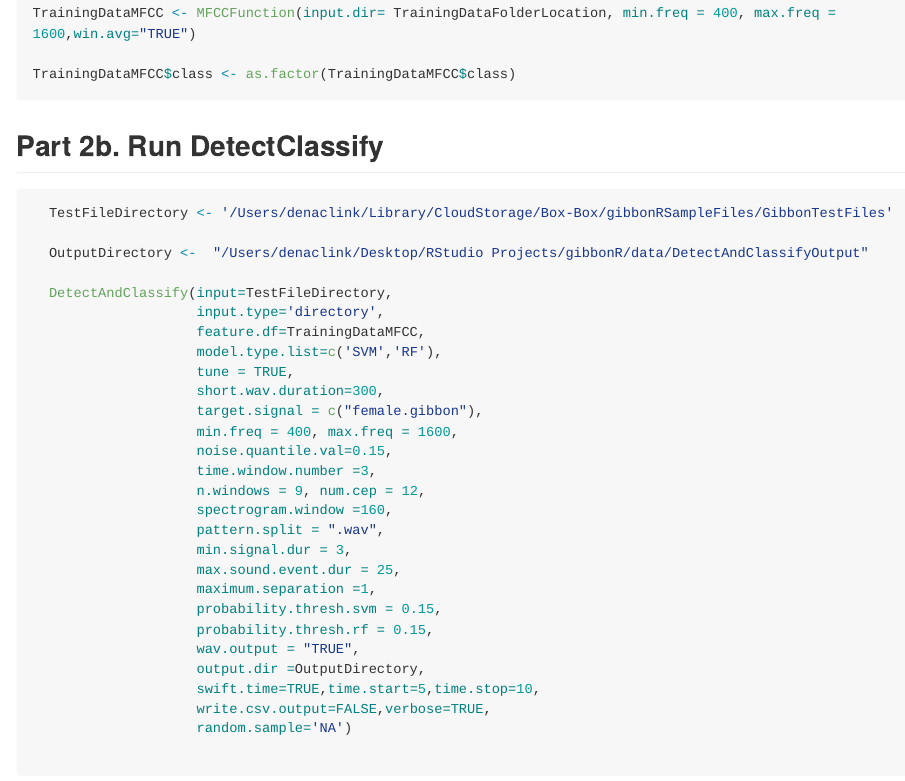
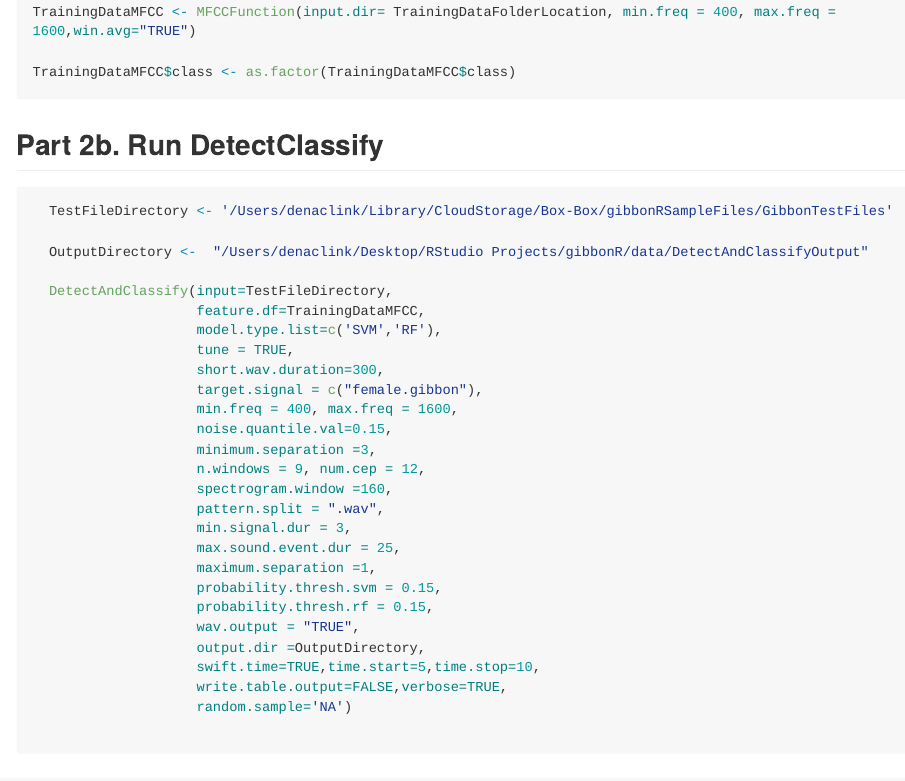
Before and after one commit to DenaJGibbon/gibbonR, an R Markdown document (README.Rmd): the page in a window 1100 px wide, from 2780 px down before the commit and from 2760 px down after it, so that both start at the same text. The pictures show the output file README.md that the author committed with the source, drawn offline in the style of GitHub; long lines of code are wrapped.

Commit message:
Update functions.

```diff
--- a/README.Rmd
+++ b/README.Rmd
@@ -104,7 +104,6 @@ TrainingDataMFCC$class <- as.factor(TrainingDataMFCC$class)
   OutputDirectory <-  "/Users/denaclink/Desktop/RStudio Projects/gibbonR/data/DetectAndClassifyOutput"
 
   DetectAndClassify(input=TestFileDirectory,
-                    input.type='directory',
                     feature.df=TrainingDataMFCC,
                     model.type.list=c('SVM','RF'),
                     tune = TRUE,
@@ -112,7 +111,7 @@ TrainingDataMFCC$class <- as.factor(TrainingDataMFCC$class)
                     target.signal = c("female.gibbon"),
                     min.freq = 400, max.freq = 1600,
                     noise.quantile.val=0.15,
-                    time.window.number =3,
+                    minimum.separation =3,
                     n.windows = 9, num.cep = 12,
                     spectrogram.window =160,
                     pattern.split = ".wav",
@@ -124,7 +123,7 @@ TrainingDataMFCC$class <- as.factor(TrainingDataMFCC$class)
                     wav.output = "TRUE",
                     output.dir =OutputDirectory,
                     swift.time=TRUE,time.start=5,time.stop=10,
-                    write.csv.output=FALSE,verbose=TRUE,
+                    write.table.output=FALSE,verbose=TRUE,
                     random.sample='NA')
 
 
```
Also changed, not shown: R/DetectAndClassify.R (+1 -1 lines), README.md.
